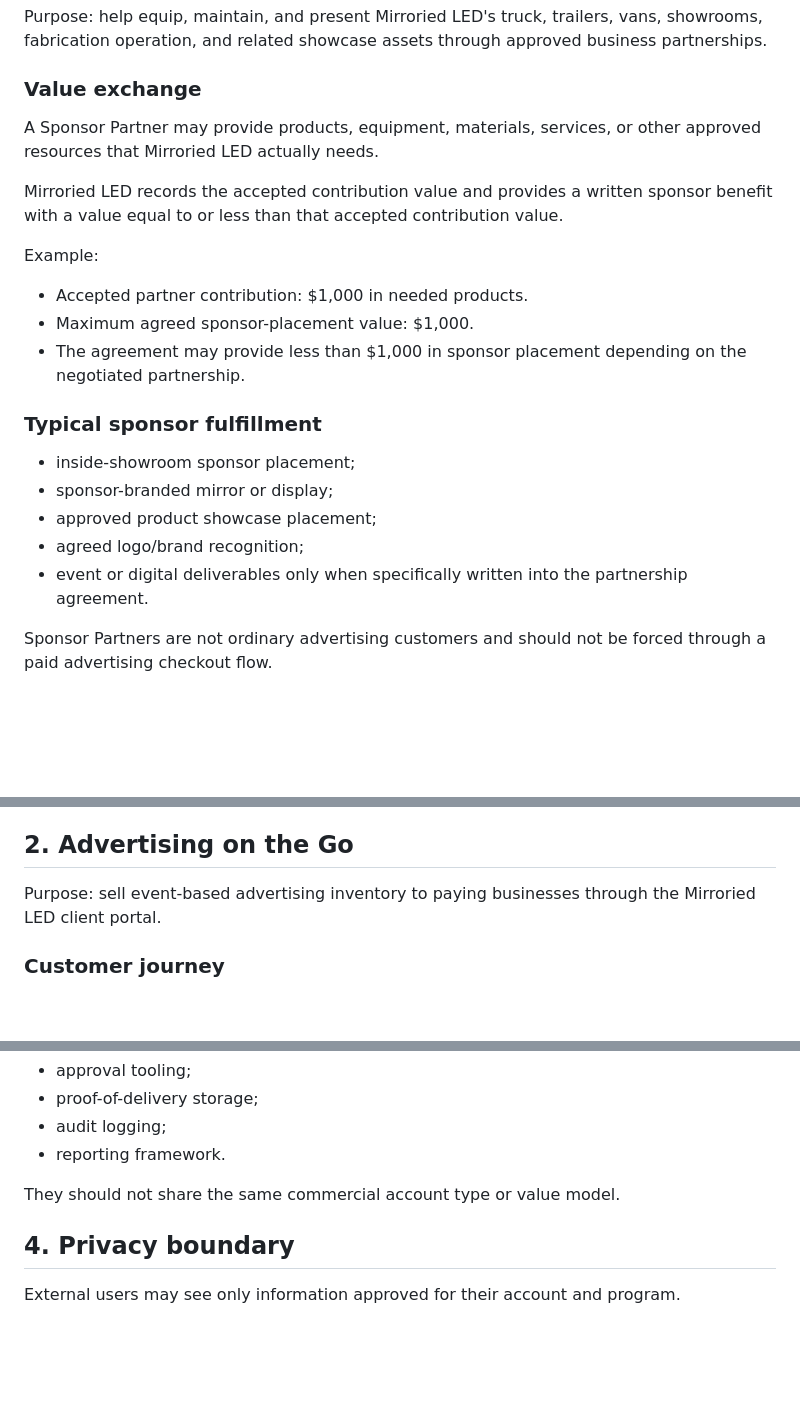
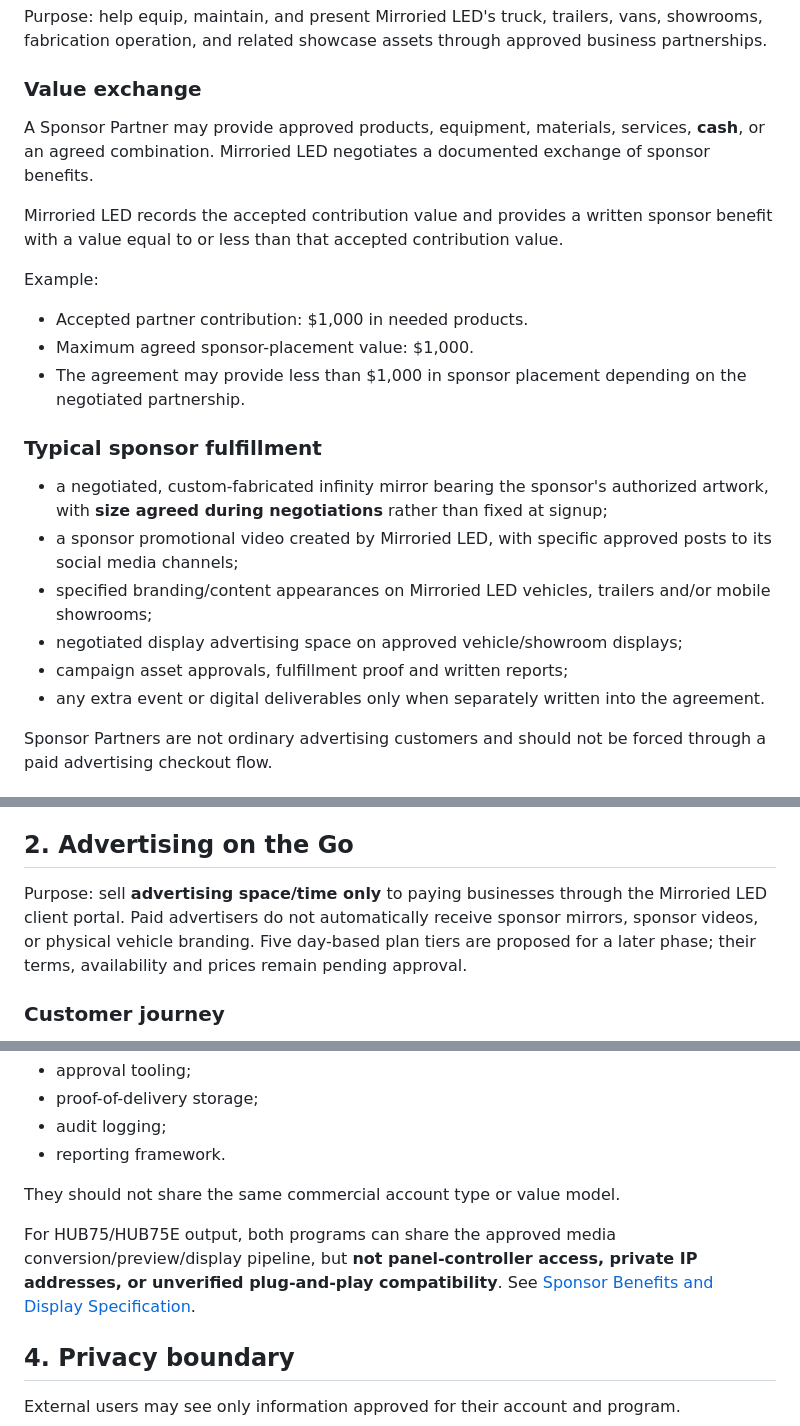
Before and after one commit to Crosby121/Mirroried-led-sponsor-partner-program-, a Markdown page: portal/MARKETING_ENVIRONMENTS.md, 3 parts joined by grey strips. Drawn GitHub-style; blank space fills up the shorter version.

Commit message:
Document cash/in-kind sponsor benefits, negotiated mirror and paid advertising separation

```diff
--- a/portal/MARKETING_ENVIRONMENTS.md
+++ b/portal/MARKETING_ENVIRONMENTS.md
@@ -8,7 +8,7 @@ Purpose: help equip, maintain, and present Mirroried LED's truck, trailers, vans
 
 ### Value exchange
 
-A Sponsor Partner may provide products, equipment, materials, services, or other approved resources that Mirroried LED actually needs.
+A Sponsor Partner may provide approved products, equipment, materials, services, **cash**, or an agreed combination. Mirroried LED negotiates a documented exchange of sponsor benefits.
 
 Mirroried LED records the accepted contribution value and provides a written sponsor benefit with a value equal to or less than that accepted contribution value.
 
@@ -20,11 +20,12 @@ Example:
 
 ### Typical sponsor fulfillment
 
-- inside-showroom sponsor placement;
-- sponsor-branded mirror or display;
-- approved product showcase placement;
-- agreed logo/brand recognition;
-- event or digital deliverables only when specifically written into the partnership agreement.
+- a negotiated, custom-fabricated infinity mirror bearing the sponsor's authorized artwork, with **size agreed during negotiations** rather than fixed at signup;
+- a sponsor promotional video created by Mirroried LED, with specific approved posts to its social media channels;
+- specified branding/content appearances on Mirroried LED vehicles, trailers and/or mobile showrooms;
+- negotiated display advertising space on approved vehicle/showroom displays;
+- campaign asset approvals, fulfillment proof and written reports;
+- any extra event or digital deliverables only when separately written into the agreement.
 
 Sponsor Partners are not ordinary advertising customers and should not be forced through a paid advertising checkout flow.
 
@@ -44,7 +45,7 @@ Sponsor Partners are not ordinary advertising customers and should not be forced
 
 ## 2. Advertising on the Go
 
-Purpose: sell event-based advertising inventory to paying businesses through the Mirroried LED client portal.
+Purpose: sell **advertising space/time only** to paying businesses through the Mirroried LED client portal. Paid advertisers do not automatically receive sponsor mirrors, sponsor videos, or physical vehicle branding. Five day-based plan tiers are proposed for a later phase; their terms, availability and prices remain pending approval.
 
 ### Customer journey
 
@@ -92,6 +93,8 @@ The two environments may share:
 
 They should not share the same commercial account type or value model.
 
+For HUB75/HUB75E output, both programs can share the approved media conversion/preview/display pipeline, but **not panel-controller access, private IP addresses, or unverified plug-and-play compatibility**. See [Sponsor Benefits and Display Specification](SPONSOR_BENEFITS_AND_AD_DISPLAY_SPEC.md).
+
 ## 4. Privacy boundary
 
 External users may see only information approved for their account and program.
```
